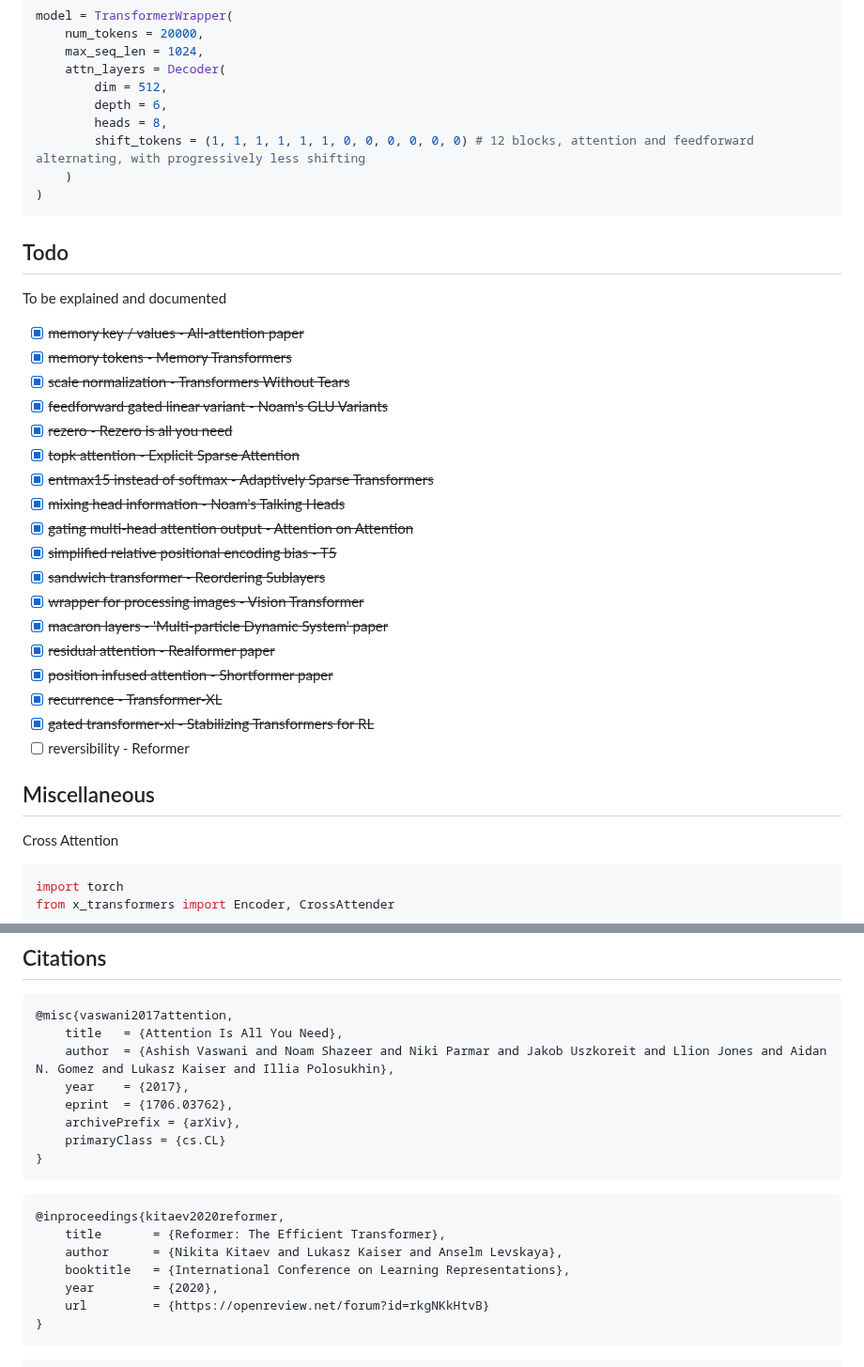
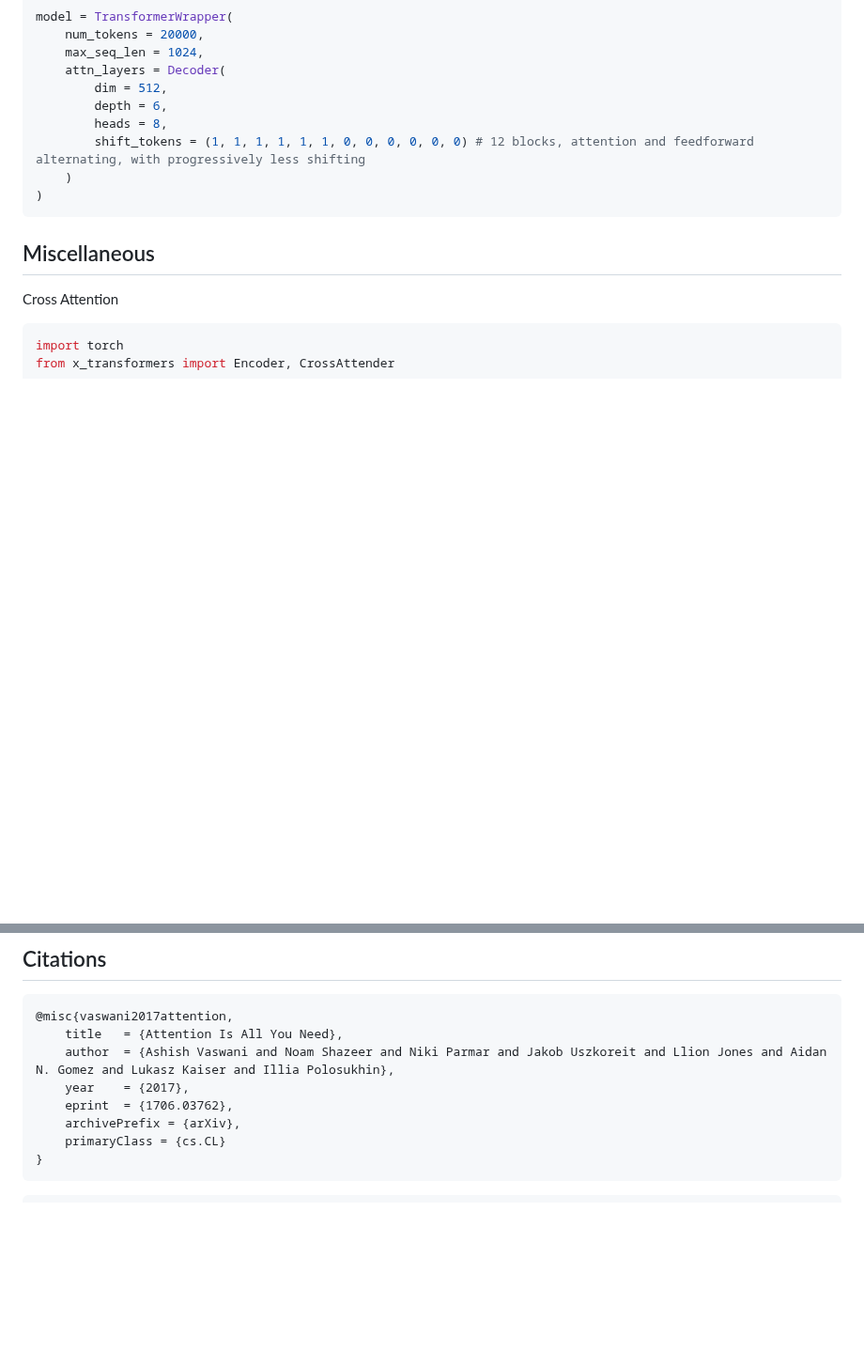
Before and after one commit to lucidrains/x-transformers, a Markdown page: README.md, 2 parts joined by grey strips. Shown at 94% size. GitHub-like rendering; blank space fills up the shorter version.

````diff
--- a/README.md
+++ b/README.md
@@ -759,29 +793,6 @@ model = TransformerWrapper(
 )
 ```
 
-## Todo
-
-To be explained and documented
-
-- [x] ~~memory key / values - All-attention paper~~
-- [x] ~~memory tokens - Memory Transformers~~
-- [x] ~~scale normalization - Transformers Without Tears~~
-- [x] ~~feedforward gated linear variant - Noam's GLU Variants~~
-- [x] ~~rezero - Rezero is all you need~~
-- [x] ~~topk attention - Explicit Sparse Attention~~
-- [x] ~~entmax15 instead of softmax - Adaptively Sparse Transformers~~
-- [x] ~~mixing head information - Noam's Talking Heads~~
-- [x] ~~gating multi-head attention output -  Attention on Attention~~
-- [x] ~~simplified relative positional encoding bias - T5~~
-- [x] ~~sandwich transformer - Reordering Sublayers~~
-- [x] ~~wrapper for processing images - Vision Transformer~~
-- [x] ~~macaron layers - 'Multi-particle Dynamic System' paper~~
-- [x] ~~residual attention - Realformer paper~~
-- [x] ~~position infused attention - Shortformer paper~~
-- [x] ~~recurrence - Transformer-XL~~
-- [x] ~~gated transformer-xl - Stabilizing Transformers for RL~~
-- [ ] reversibility - Reformer
-
 ## Miscellaneous
 
 Cross Attention
@@ -837,16 +848,6 @@ model(x, mask = mask) # (1, 1024, 100)
     eprint  = {1706.03762},
     archivePrefix = {arXiv},
     primaryClass = {cs.CL}
-}
-```
-
-```bibtex
-@inproceedings{kitaev2020reformer,
-    title       = {Reformer: The Efficient Transformer},
-    author      = {Nikita Kitaev and Lukasz Kaiser and Anselm Levskaya},
-    booktitle   = {International Conference on Learning Representations},
-    year        = {2020},
-    url         = {https://openreview.net/forum?id=rkgNKkHtvB}
 }
 ```
 
````
Also changed, not shown: other parts of README.md (+45 -0 lines), images/enhanced-recurrence.png (added), 2 other files.
